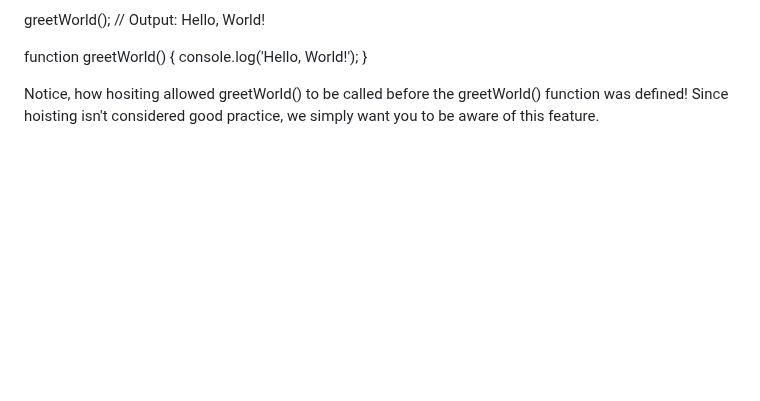
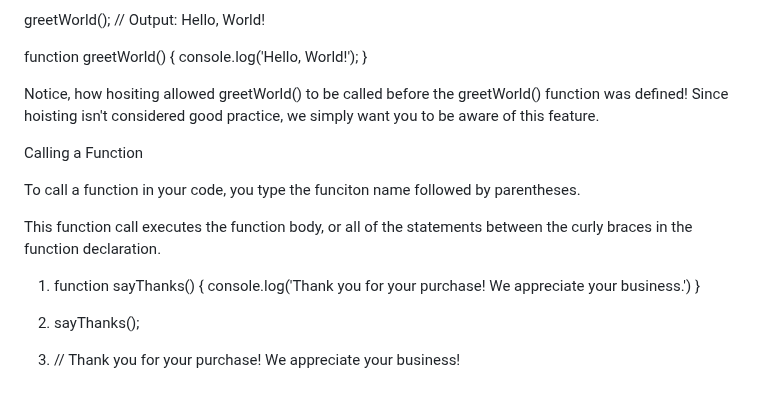
Before and after one commit to taliaairma/narwhal-bunny, a Markdown page: assets/markdowns/Simplified JS.md, the part around the change. GitHub-like rendering; blank space fills up the shorter version.

Commit message:
Calling a function

```diff
--- a/assets/markdowns/Simplified JS.md
+++ b/assets/markdowns/Simplified JS.md
@@ -624,3 +624,16 @@ function greetWorld() {
 }
 
 Notice, how hositing allowed greetWorld() to be called before the greetWorld() function was defined! Since hoisting isn't considered good practice, we simply want you to be aware of this feature.
+
+Calling a Function
+
+To call a function in your code, you type the funciton name followed by parentheses.
+
+This function call executes the function body, or all of the statements between the curly braces in the function declaration.
+
+1. function sayThanks() {
+        console.log('Thank you for your purchase! We appreciate your business.')
+}
+
+2. sayThanks();
+3. // Thank you for your purchase! We appreciate your business!
```
